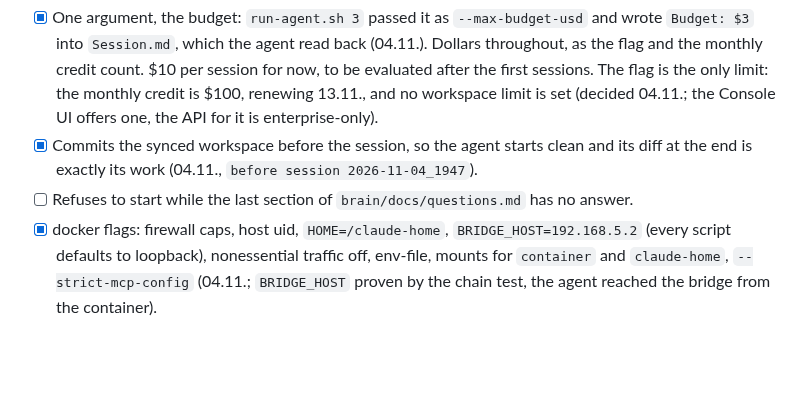
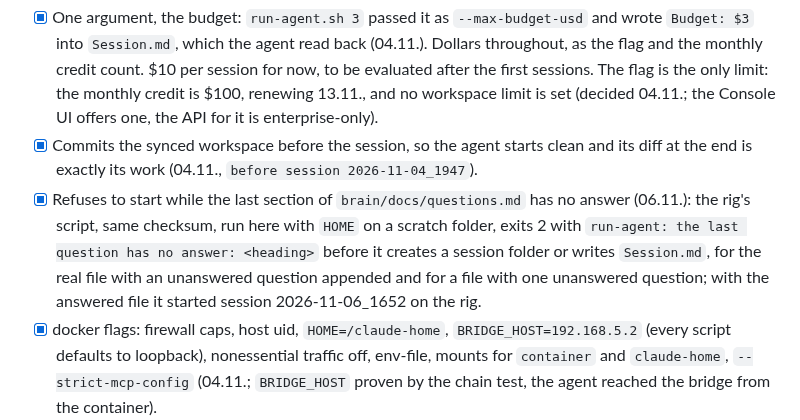
Before and after one commit to octets-eu/bolt, a Markdown page: agent/Checklist.md, the part around the change. Rendered like a GitHub page; blank space fills up the shorter version.

Commit message:
agent: the start script's refusal proven: with an unanswered last question it exits 2 and names the heading, before any session folder or Session.md; two cases run here with the rig's script, the answered file started session 2026-11-06_1652. Checklist at 62 of 78.

```diff
--- a/agent/Checklist.md
+++ b/agent/Checklist.md
@@ -61,7 +61,7 @@ Later:
 
 - [x] One argument, the budget: `run-agent.sh 3` passed it as `--max-budget-usd` and wrote `Budget: $3` into `Session.md`, which the agent read back (04.11.). Dollars throughout, as the flag and the monthly credit count. $10 per session for now, to be evaluated after the first sessions. The flag is the only limit: the monthly credit is $100, renewing 13.11., and no workspace limit is set (decided 04.11.; the Console UI offers one, the API for it is enterprise-only).
 - [x] Commits the synced workspace before the session, so the agent starts clean and its diff at the end is exactly its work (04.11., `before session 2026-11-04_1947`).
-- [ ] Refuses to start while the last section of `brain/docs/questions.md` has no answer.
+- [x] Refuses to start while the last section of `brain/docs/questions.md` has no answer (06.11.): the rig's script, same checksum, run here with `HOME` on a scratch folder, exits 2 with `run-agent: the last question has no answer: <heading>` before it creates a session folder or writes `Session.md`, for the real file with an unanswered question appended and for a file with one unanswered question; with the answered file it started session 2026-11-06_1652 on the rig.
 - [x] docker flags: firewall caps, host uid, `HOME=/claude-home`, `BRIDGE_HOST=192.168.5.2` (every script defaults to loopback), nonessential traffic off, env-file, mounts for `container` and `claude-home`, `--strict-mcp-config` (04.11.; `BRIDGE_HOST` proven by the chain test, the agent reached the bridge from the container).
 - [x] claude flags: `-p` with the prompt read from a file (`PROMPT` picks another), `--output-format stream-json` into a log, `--max-budget-usd`, `--dangerously-skip-permissions` (the user's decision 04.11., the sandbox is the boundary), and from the environment `--model` (alias or id; `opus` ran 04.11.), `--effort` (low, medium, high, xhigh, max) and `--autocompact <size>`, all documented flags. Print mode is the session; a question goes through the file (section 6).
 - [x] The result record, cost and turns, appended to the session's report (04.11., session 2028: `budget 3, cost 0.2625, turns 6, result success, exit 0`; the first two runs had doubled every field through a brace leaking from the parameter expansion).
```
